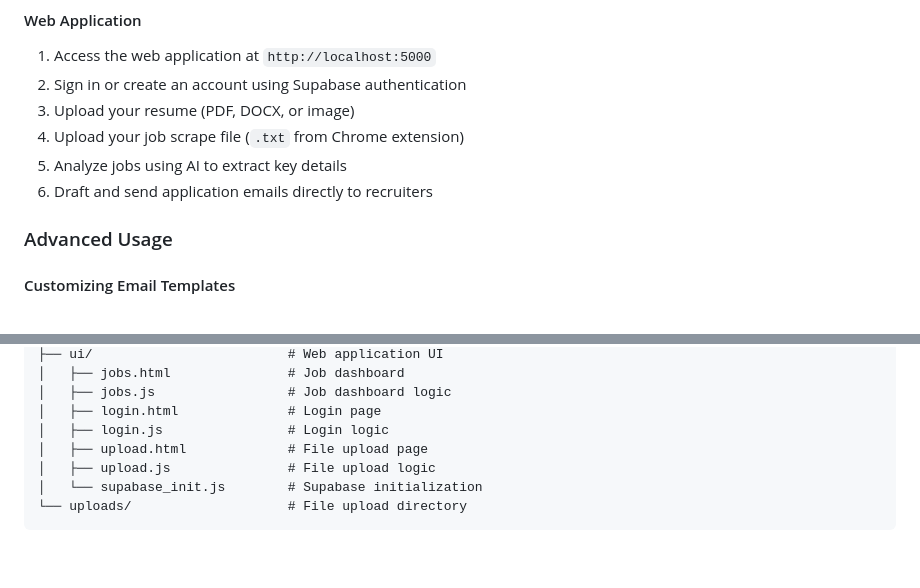
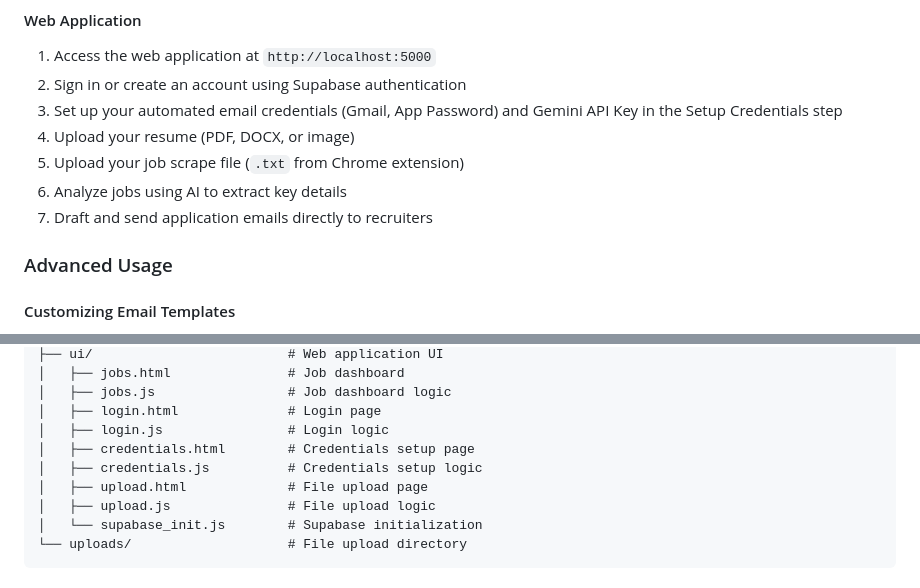
Before and after one commit to vaibhaw001/job-automation, a Markdown page: README.md, 2 parts joined by grey strips. Drawn GitHub-style; blank space fills up the shorter version.

Commit message:
Update README.md to reflect credentials onboarding step

```diff
--- a/README.md
+++ b/README.md
@@ -135,10 +135,11 @@ Before you begin, ensure you have the following installed:
 #### Web Application
 1. Access the web application at `http://localhost:5000`
 2. Sign in or create an account using Supabase authentication
-3. Upload your resume (PDF, DOCX, or image)
-4. Upload your job scrape file (`.txt` from Chrome extension)
-5. Analyze jobs using AI to extract key details
-6. Draft and send application emails directly to recruiters
+3. Set up your automated email credentials (Gmail, App Password) and Gemini API Key in the Setup Credentials step
+4. Upload your resume (PDF, DOCX, or image)
+5. Upload your job scrape file (`.txt` from Chrome extension)
+6. Analyze jobs using AI to extract key details
+7. Draft and send application emails directly to recruiters
 
 ### Advanced Usage
 
@@ -179,6 +180,8 @@ job-automation/
 │   ├── jobs.js                 # Job dashboard logic
 │   ├── login.html              # Login page
 │   ├── login.js                # Login logic
+│   ├── credentials.html        # Credentials setup page
+│   ├── credentials.js          # Credentials setup logic
 │   ├── upload.html             # File upload page
 │   ├── upload.js               # File upload logic
 │   └── supabase_init.js        # Supabase initialization
```
